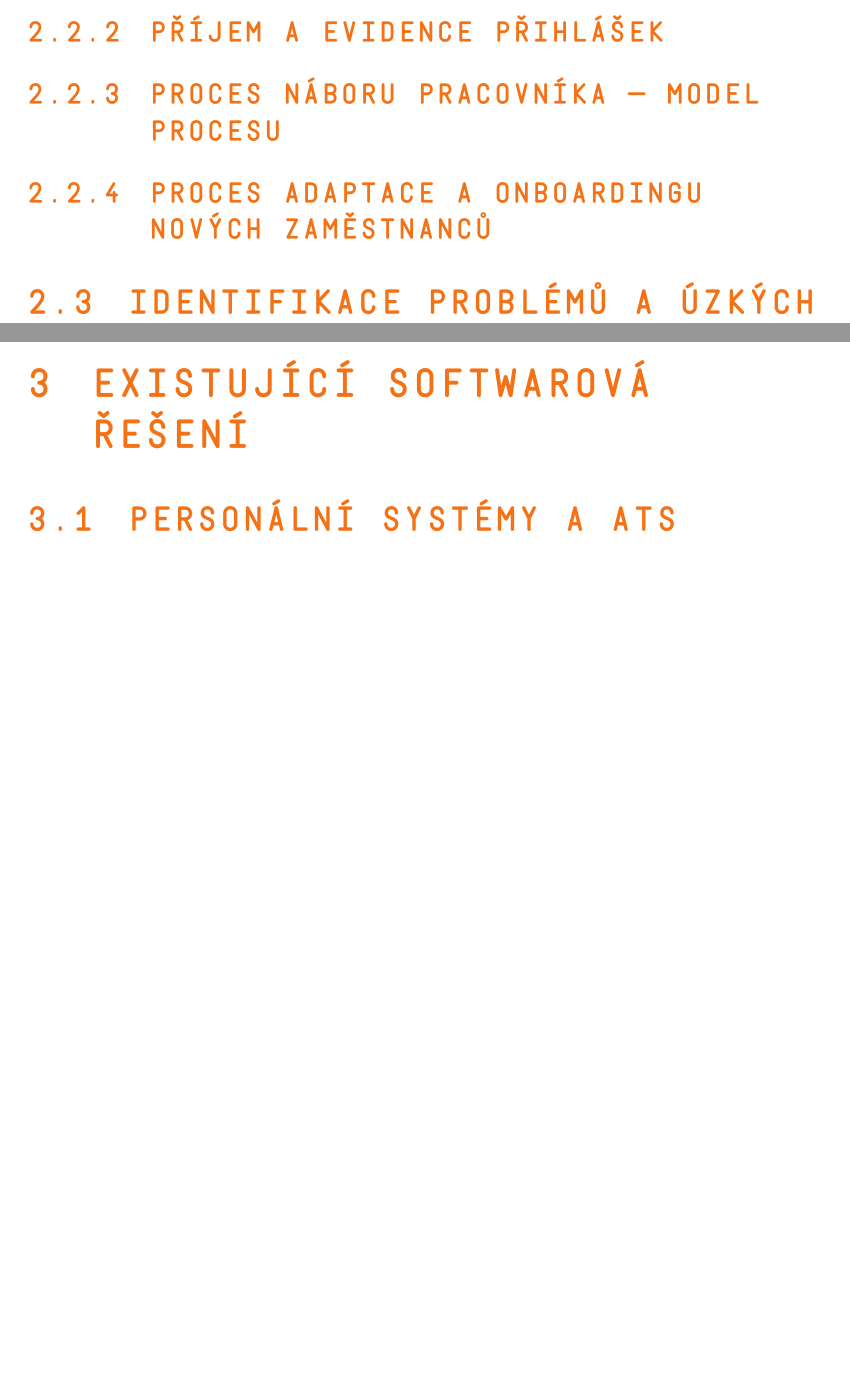
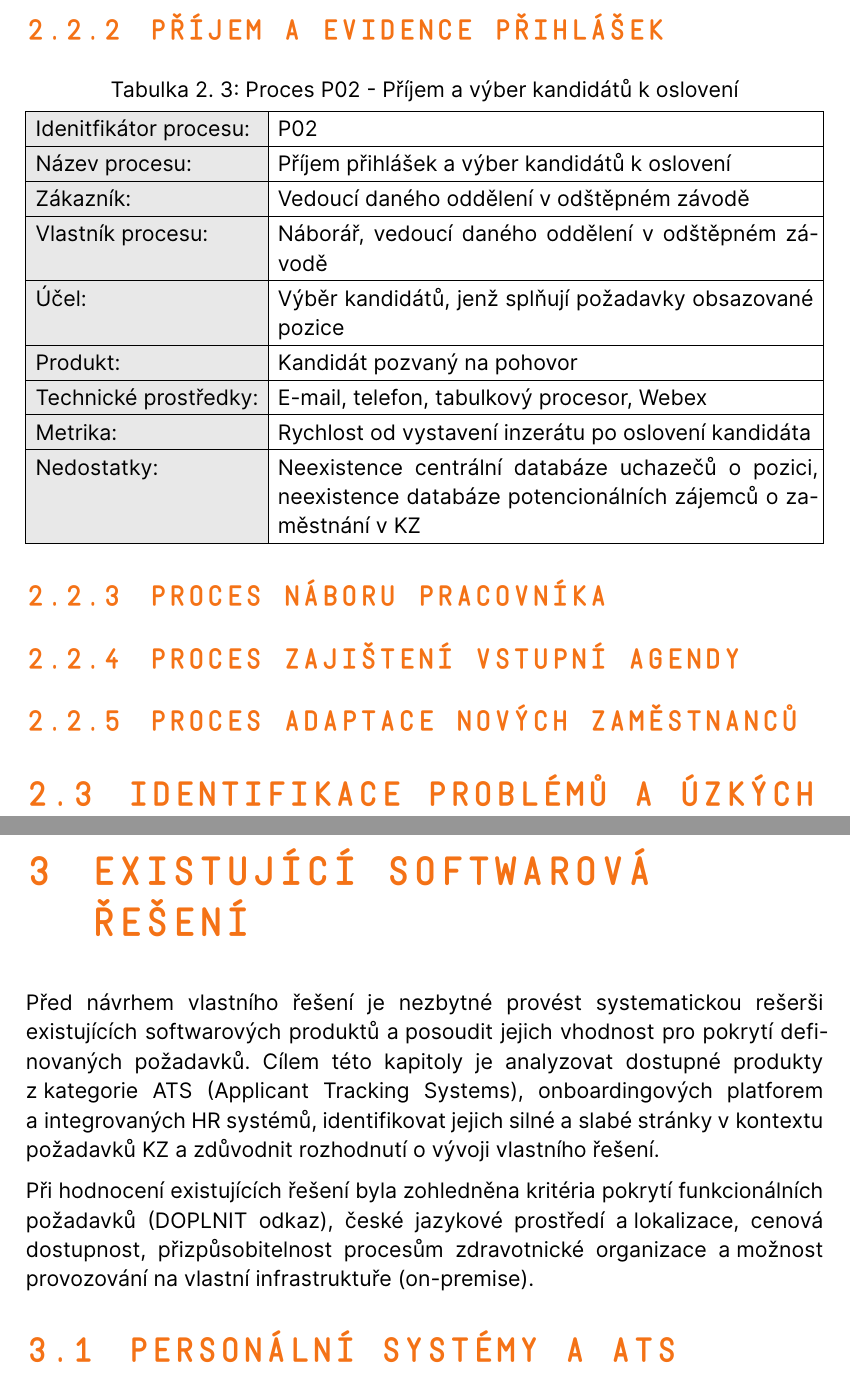
Before and after one commit to pavelvachaaa/diploma-thesis, a Typst document (thesis.typ, which reads chapters/analysis.typ): two parts of pages 17 and 18 of 25 before the commit and two parts of pages 17 and 19 of 26 after it, joined at a grey line, cut so that both start at the same text, the shorter picture padded with empty space. The pictures show the PDF file thesis.pdf that the author committed with the source.

Commit message:
refactor: odstavce

```diff
--- a/chapters/analysis.typ
+++ b/chapters/analysis.typ
@@ -117,4 +119,6 @@ Neoptimální proces předávání informací mezi jednotlivými závody a centr
 
 === Příjem a evidence přihlášek
 
-=== Proces náboru pracovníka — model procesu
+#figure(
+  table(
+    columns: 2,
@@ -121,5 +131,21 @@ Neoptimální proces předávání informací mezi jednotlivými závody a centr
+    [Idenitfikátor procesu:], [P02],
+    [Název procesu:], [Příjem přihlášek a výber kandidátů k oslovení],
+    [Zákazník:], [Vedoucí daného oddělení v odštěpném závodě],
+    [Vlastník procesu:], [Náborář, vedoucí daného oddělení v odštěpném závodě],
+    [Účel:], [Výběr kandidátů, jenž splňují požadavky obsazované pozice],
+    [Produkt:], [Kandidát pozvaný na pohovor],
+    [Technické prostředky:], [E-mail, telefon, tabulkový procesor, Webex],
+    [Metrika:], [Rychlost od vystavení inzerátu po oslovení kandidáta],
+    [Nedostatky:], [Neexistence centrální databáze uchazečů o pozici, neexistence databáze potencionálních zájemců o zaměstnání v KZ],
+  ),
+  caption: [Proces P02 - Příjem a výber kandidátů k oslovení]
+) <tab:proces-p02>
 
-=== Proces adaptace a onboardingu nových zaměstnanců
+=== Proces náboru pracovníka
+
+=== Proces zajištení vstupní agendy
+=== Proces adaptace nových zaměstnanců
+
 == Identifikace problémů a úzkých míst<kapitola-identifikcea-problemu>
 Na základě analýzy současného stavu procesů náboru a adaptace v KZ, konzultací s HR pracovníky jednotlivých nemocnic a pozorování reálného průběhu procesů byly identifikovány následující klíčové problémy. Problémy jsou kategorizovány podle oblastí dopadu a doplněny o kvalitativní hodnocení závažnosti.
 
--- a/thesis.typ
+++ b/thesis.typ
@@ -40,14 +40,16 @@
 
 = Analýza současného stavu
 Efektivní digitalizace podnikových procesů vyžaduje důkladné porozumění stávajícímu stavu organizace, jejím procesům a specifickým potřebám. V souladu s metodikou procesního řízení dle Řepy @repa2007podnikove je prvním krokem identifikace a dokumentace klíčových procesů, jejich aktérů, vstupů, výstupů a rozhodovacích bodů. Teprve na základě této analýzy je možné formulovat požadavky na informační systém, který tyto procesy podpoří nebo nahradí.
-Tato kapitola se zabývá analýzou současného stavu procesů náboru a adaptace
-pracovníků v Krajské Zdravotní a.s. Nejprve je představena organizace a její
-specifika v kontextu řízení lidských zdrojů ve zdravotnictví. Následně jsou podrobně popsány klíčové procesy pomocí notace BPMN (Business Process Model
-and Notation), identifikována úzká místa a formulovány požadavky na digitalizaci ve formě funkcionálních a nefunkcionálních požadavků.
+
+Tato kapitola se zabývá analýzou současného stavu procesů náboru a adaptace pracovníků v Krajské Zdravotní a.s. Nejprve je představena organizace a její specifika v kontextu řízení lidských zdrojů ve zdravotnictví. Následně jsou podrobně popsány klíčové procesy pomocí notace BPMN (Business Process Model and Notation), identifikována úzká místa a formulovány požadavky na digitalizaci ve formě funkcionálních a nefunkcionálních požadavků.
 
 #include "chapters/analysis.typ"
 
 = Existující softwarová řešení
+Před návrhem vlastního řešení je nezbytné provést systematickou rešerši existujících softwarových produktů a posoudit jejich vhodnost pro pokrytí definovaných požadavků. Cílem této kapitoly je analyzovat dostupné produkty z kategorie ATS (Applicant Tracking Systems), onboardingových platforem a integrovaných HR systémů, identifikovat jejich silné a slabé stránky v kontextu požadavků KZ a zdůvodnit rozhodnutí o vývoji vlastního řešení.
+
+Při hodnocení existujících řešení byla zohledněna kritéria pokrytí funkcionálních požadavků (DOPLNIT odkaz), české jazykové prostředí a lokalizace, cenová dostupnost, přizpůsobitelnost procesům zdravotnické organizace a možnost provozování na vlastní infrastruktuře (on-premise).
+
 #include "chapters/research.typ"
 
 = Návrh softwarové architektury
```
Also changed, not shown: thesis.pdf, chapters/analysis.typ (12 more changed lines).
